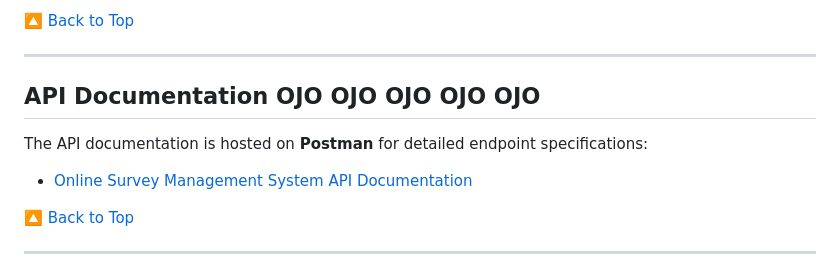
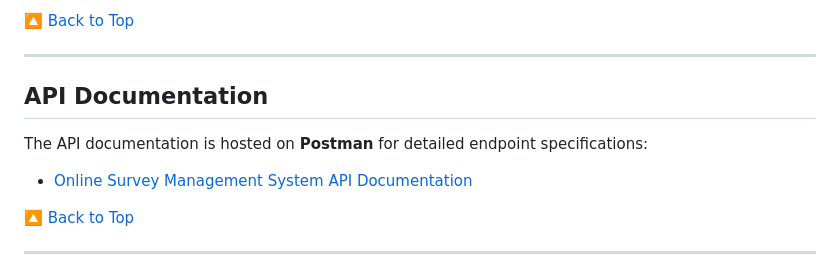
Before and after one commit to manuelalejandrojimeneztorres/online-survey-management-system, a Markdown page: README.md, the part around the change printed below. Drawn GitHub-style.

Commit message:
feat: add new functionalities, fix bugs, and improve README.md

```diff
--- a/README.md
+++ b/README.md
@@ -138,7 +138,7 @@ Ensure the following tools are installed on your system:
 
 ---
 
-## API Documentation OJO OJO OJO OJO OJO
+## API Documentation
 
 The API documentation is hosted on **Postman** for detailed endpoint specifications:
 
```
Also changed, not shown: other parts of README.md (+7 -7 lines).
